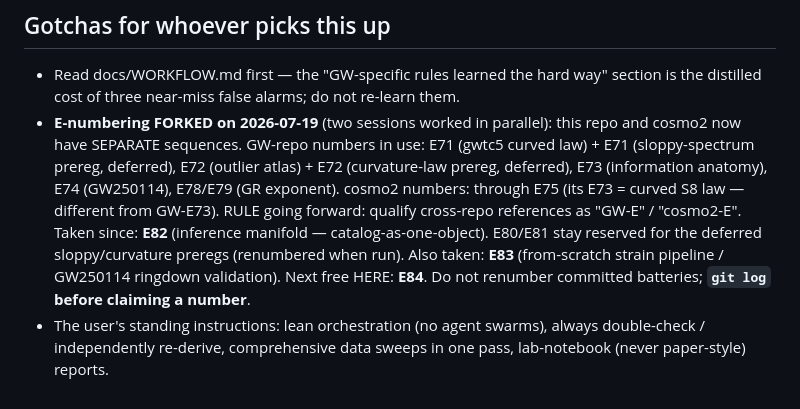
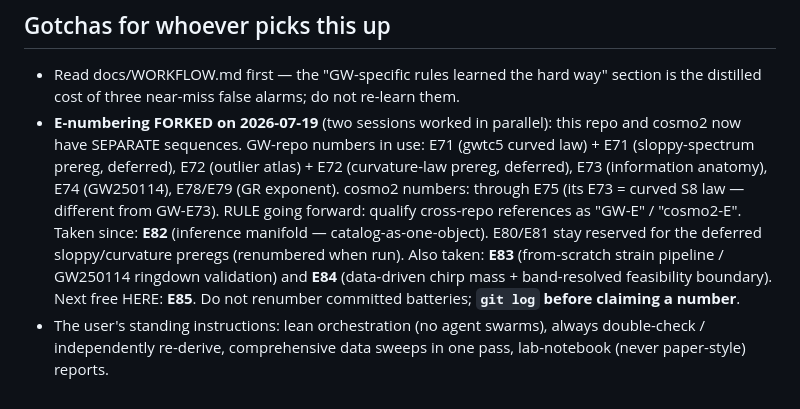
Before and after one commit to kunalb541/GW, a Markdown page: docs/HANDOFF.md, the part around the change. GitHub-like rendering.

```diff
--- a/docs/HANDOFF.md
+++ b/docs/HANDOFF.md
@@ -60,7 +60,8 @@ cosmo2 subdirectory names exactly.
   S8 law — different from GW-E73). RULE going forward: qualify cross-repo references as
   "GW-E<n>" / "cosmo2-E<n>". Taken since: **E82** (inference manifold — catalog-as-one-object). E80/E81
   stay reserved for the deferred sloppy/curvature preregs (renumbered when run). Also taken: **E83**
-  (from-scratch strain pipeline / GW250114 ringdown validation). Next free HERE: **E84**.
+  (from-scratch strain pipeline / GW250114 ringdown validation) and **E84** (data-driven chirp mass +
+  band-resolved feasibility boundary). Next free HERE: **E85**.
   Do not renumber committed batteries; **`git log` before claiming a number**.
 - The user's standing instructions: lean orchestration (no agent swarms), always double-check /
   independently re-derive, comprehensive data sweeps in one pass, lab-notebook (never
```
Also changed, not shown: docs/ROADMAP.md (+2 -0 lines).
